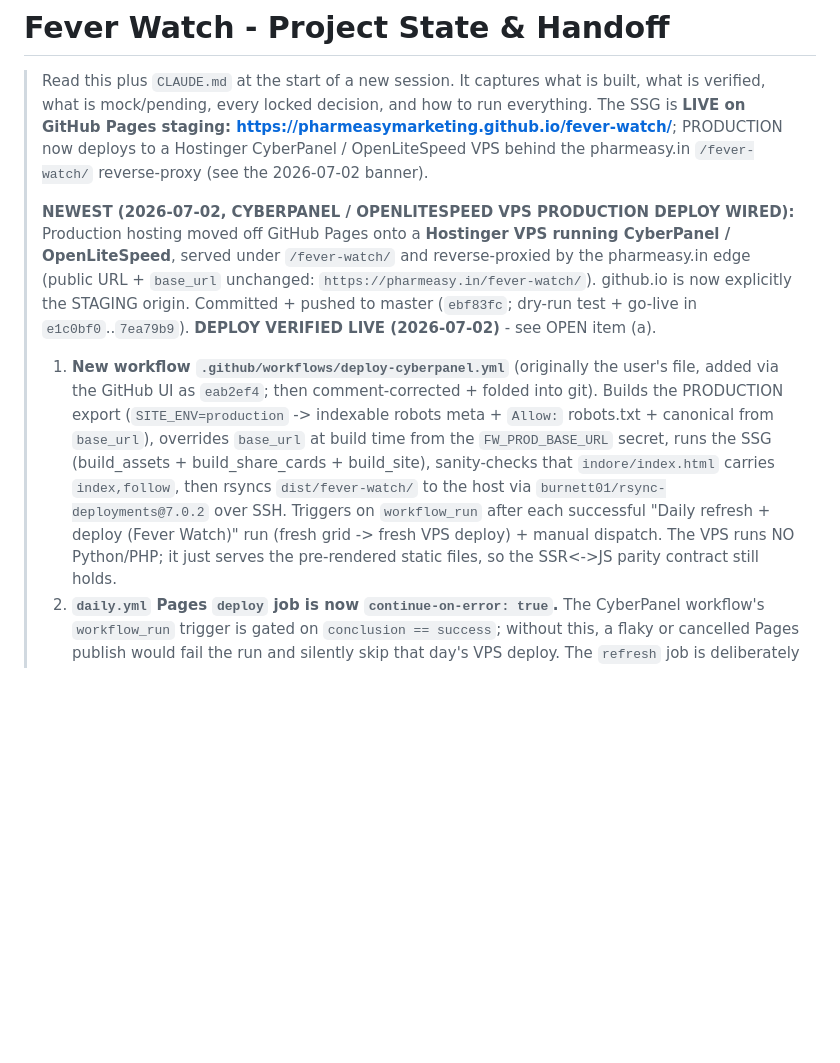
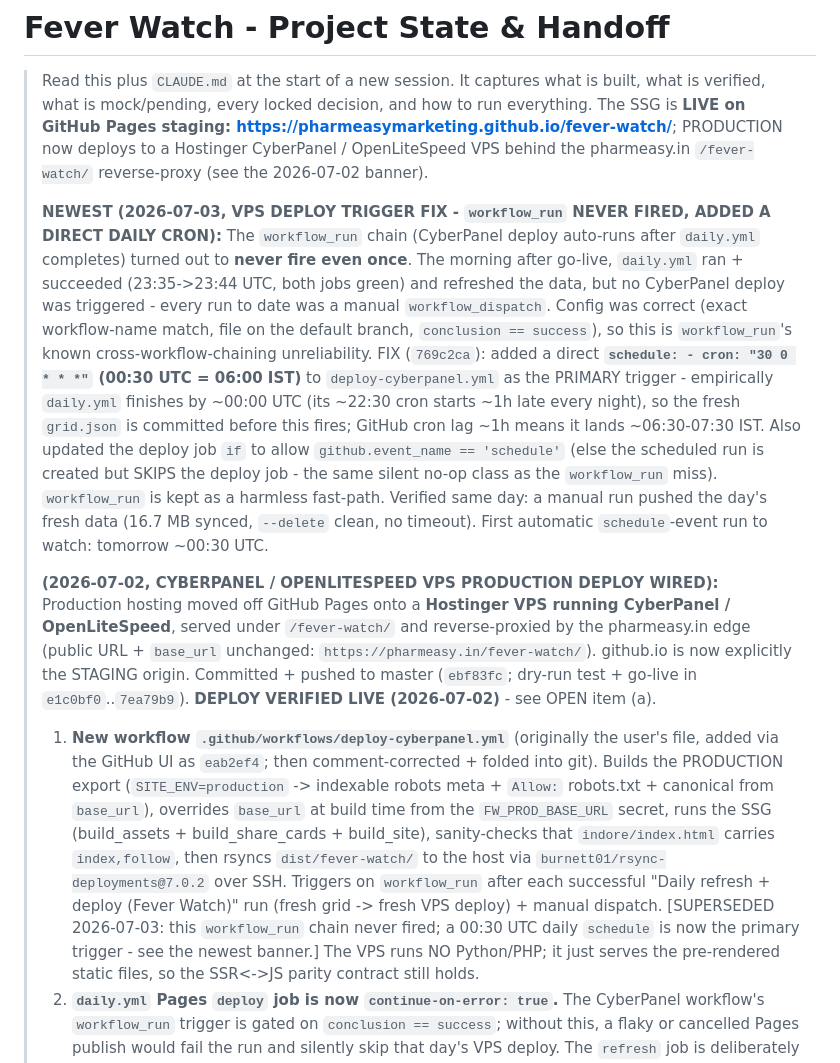
Before and after one commit to pharmeasyMarketing/fever-watch, a Markdown page: docs/PROJECT_STATE.md, the part around the change. Drawn GitHub-style; blank space fills up the shorter version.

Commit message:
docs: record workflow_run-never-fired finding + 00:30 UTC schedule as primary VPS trigger
CLAUDE.md hosting line and a new PROJECT_STATE 2026-07-03 banner explain that the workflow_run auto-trigger never fired once, and that a direct daily schedule (00:30 UTC / 06:00 IST) is now the primary CyberPanel deploy trigger; the 2026-07-02 banner item is cross-referenced.

Co-Authored-By: Claude Opus 4.8 <noreply@anthropic.com>

```diff
--- a/docs/PROJECT_STATE.md
+++ b/docs/PROJECT_STATE.md
@@ -5,7 +5,20 @@
 > **LIVE on GitHub Pages staging: https://pharmeasymarketing.github.io/fever-watch/**; PRODUCTION now deploys to a
 > Hostinger CyberPanel / OpenLiteSpeed VPS behind the pharmeasy.in `/fever-watch/` reverse-proxy (see the 2026-07-02 banner).
 >
-> **NEWEST (2026-07-02, CYBERPANEL / OPENLITESPEED VPS PRODUCTION DEPLOY WIRED):** Production hosting moved off
+> **NEWEST (2026-07-03, VPS DEPLOY TRIGGER FIX - `workflow_run` NEVER FIRED, ADDED A DIRECT DAILY CRON):** The
+> `workflow_run` chain (CyberPanel deploy auto-runs after `daily.yml` completes) turned out to **never fire even
+> once**. The morning after go-live, `daily.yml` ran + succeeded (23:35->23:44 UTC, both jobs green) and refreshed the
+> data, but no CyberPanel deploy was triggered - every run to date was a manual `workflow_dispatch`. Config was correct
+> (exact workflow-name match, file on the default branch, `conclusion == success`), so this is `workflow_run`'s known
+> cross-workflow-chaining unreliability. FIX (`769c2ca`): added a direct **`schedule: - cron: "30 0 * * *"` (00:30 UTC
+> = 06:00 IST)** to `deploy-cyberpanel.yml` as the PRIMARY trigger - empirically `daily.yml` finishes by ~00:00 UTC
+> (its ~22:30 cron starts ~1h late every night), so the fresh `grid.json` is committed before this fires; GitHub cron
+> lag ~1h means it lands ~06:30-07:30 IST. Also updated the deploy job `if` to allow `github.event_name == 'schedule'`
+> (else the scheduled run is created but SKIPS the deploy job - the same silent no-op class as the `workflow_run` miss).
+> `workflow_run` is kept as a harmless fast-path. Verified same day: a manual run pushed the day's fresh data (16.7 MB
+> synced, `--delete` clean, no timeout). First automatic `schedule`-event run to watch: tomorrow ~00:30 UTC.
+>
+> **(2026-07-02, CYBERPANEL / OPENLITESPEED VPS PRODUCTION DEPLOY WIRED):** Production hosting moved off
 > GitHub Pages onto a **Hostinger VPS running CyberPanel / OpenLiteSpeed**, served under `/fever-watch/` and
 > reverse-proxied by the pharmeasy.in edge (public URL + `base_url` unchanged: `https://pharmeasy.in/fever-watch/`).
 > github.io is now explicitly the STAGING origin. Committed + pushed to master (`ebf83fc`; dry-run test + go-live in `e1c0bf0`..`7ea79b9`). **DEPLOY VERIFIED LIVE (2026-07-02)** - see OPEN item (a).
@@ -15,7 +28,7 @@
 >    the `FW_PROD_BASE_URL` secret, runs the SSG (build_assets + build_share_cards + build_site), sanity-checks that
 >    `indore/index.html` carries `index,follow`, then rsyncs `dist/fever-watch/` to the host via
 >    `burnett01/rsync-deployments@7.0.2` over SSH. Triggers on `workflow_run` after each successful "Daily refresh +
->    deploy (Fever Watch)" run (fresh grid -> fresh VPS deploy) + manual dispatch. The VPS runs NO Python/PHP; it just
+>    deploy (Fever Watch)" run (fresh grid -> fresh VPS deploy) + manual dispatch. [SUPERSEDED 2026-07-03: this `workflow_run` chain never fired; a 00:30 UTC daily `schedule` is now the primary trigger - see the newest banner.] The VPS runs NO Python/PHP; it just
 >    serves the pre-rendered static files, so the SSR<->JS parity contract still holds.
 > 2. **`daily.yml` Pages `deploy` job is now `continue-on-error: true`.** The CyberPanel workflow's `workflow_run`
 >    trigger is gated on `conclusion == success`; without this, a flaky or cancelled Pages publish would fail the run
```
Also changed, not shown: CLAUDE.md (+3 -2 lines).
